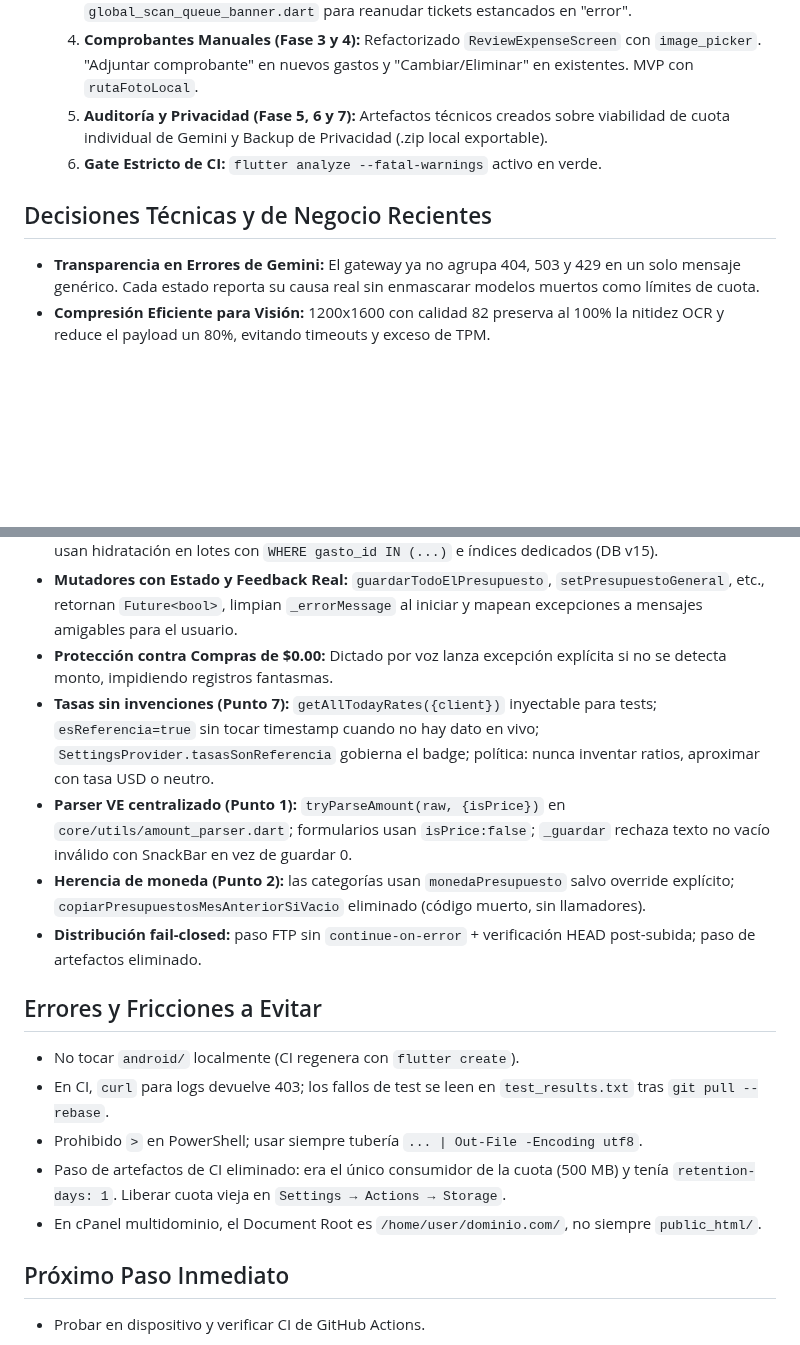
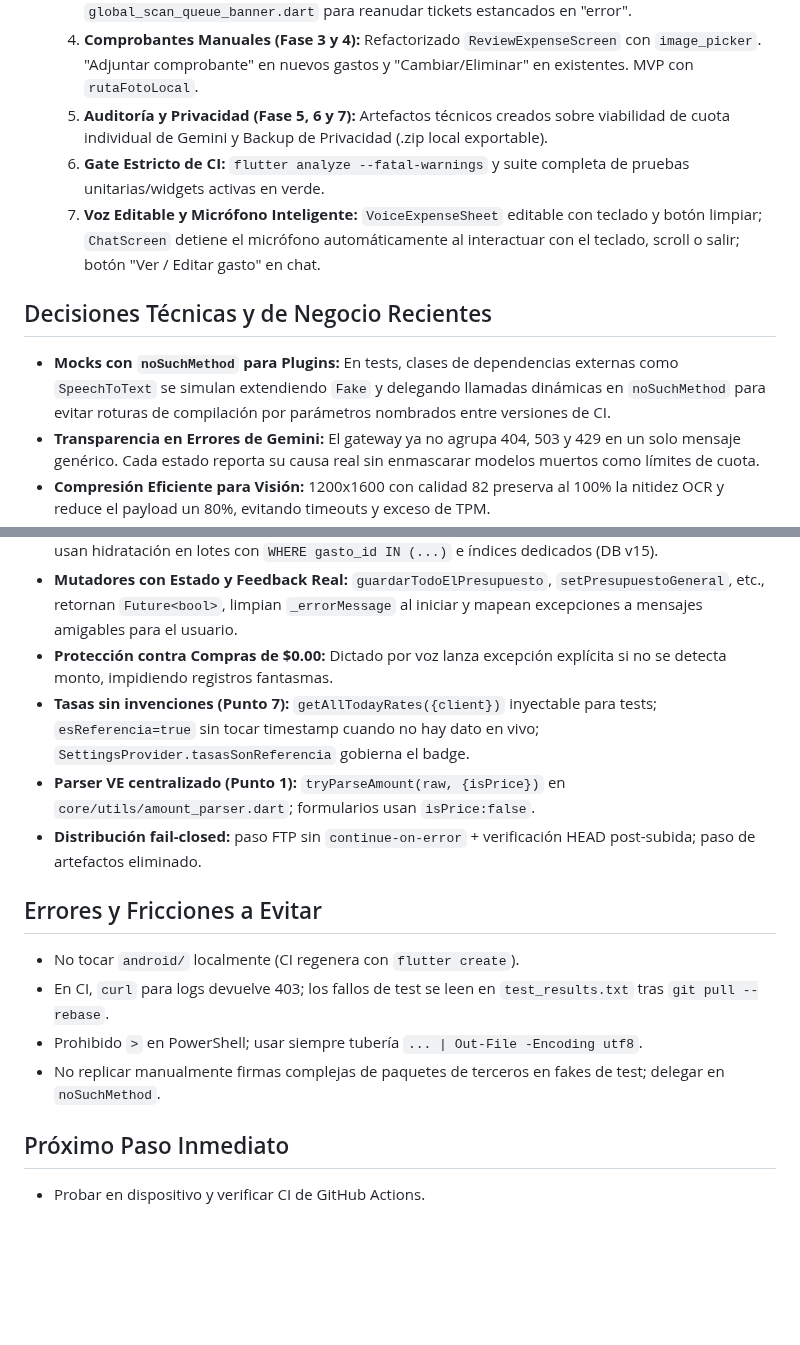
Before and after one commit to cesarluisweb/gastoscan-ai, a Markdown page: MEMORY.md, 2 parts joined by grey strips. GitHub-like rendering; blank space fills up the shorter version.

```diff
--- a/MEMORY.md
+++ b/MEMORY.md
@@ -10,26 +10,26 @@
   3. **Cola Recuperable:** Añadido `retryItem` y botón "Reintentar" (refresh) en `global_scan_queue_banner.dart` para reanudar tickets estancados en "error".
   4. **Comprobantes Manuales (Fase 3 y 4):** Refactorizado `ReviewExpenseScreen` con `image_picker`. "Adjuntar comprobante" en nuevos gastos y "Cambiar/Eliminar" en existentes. MVP con `rutaFotoLocal`.
   5. **Auditoría y Privacidad (Fase 5, 6 y 7):** Artefactos técnicos creados sobre viabilidad de cuota individual de Gemini y Backup de Privacidad (.zip local exportable).
-  6. **Gate Estricto de CI:** `flutter analyze --fatal-warnings` activo en verde.
+  6. **Gate Estricto de CI:** `flutter analyze --fatal-warnings` y suite completa de pruebas unitarias/widgets activas en verde.
+  7. **Voz Editable y Micrófono Inteligente:** `VoiceExpenseSheet` editable con teclado y botón limpiar; `ChatScreen` detiene el micrófono automáticamente al interactuar con el teclado, scroll o salir; botón "Ver / Editar gasto" en chat.
 
 ## Decisiones Técnicas y de Negocio Recientes
+- **Mocks con `noSuchMethod` para Plugins:** En tests, clases de dependencias externas como `SpeechToText` se simulan extendiendo `Fake` y delegando llamadas dinámicas en `noSuchMethod` para evitar roturas de compilación por parámetros nombrados entre versiones de CI.
 - **Transparencia en Errores de Gemini:** El gateway ya no agrupa 404, 503 y 429 en un solo mensaje genérico. Cada estado reporta su causa real sin enmascarar modelos muertos como límites de cuota.
 - **Compresión Eficiente para Visión:** 1200x1600 con calidad 82 preserva al 100% la nitidez OCR y reduce el payload un 80%, evitando timeouts y exceso de TPM.
 - **Presupuestos sin Escrituras Fantasmas:** En meses vacíos, `GastoProvider` adopta en memoria el presupuesto del mes previo sin escribir en SQLite ni alterar timestamps de sincronización.
 - **Rutas Calientes O(1) e Índices:** `softDeleteGasto` no recarga toda la BD; consultas de gastos e ítems usan hidratación en lotes con `WHERE gasto_id IN (...)` e índices dedicados (DB v15).
 - **Mutadores con Estado y Feedback Real:** `guardarTodoElPresupuesto`, `setPresupuestoGeneral`, etc., retornan `Future<bool>`, limpian `_errorMessage` al iniciar y mapean excepciones a mensajes amigables para el usuario.
 - **Protección contra Compras de $0.00:** Dictado por voz lanza excepción explícita si no se detecta monto, impidiendo registros fantasmas.
-- **Tasas sin invenciones (Punto 7):** `getAllTodayRates({client})` inyectable para tests; `esReferencia=true` sin tocar timestamp cuando no hay dato en vivo; `SettingsProvider.tasasSonReferencia` gobierna el badge; política: nunca inventar ratios, aproximar con tasa USD o neutro.
-- **Parser VE centralizado (Punto 1):** `tryParseAmount(raw, {isPrice})` en `core/utils/amount_parser.dart`; formularios usan `isPrice:false`; `_guardar` rechaza texto no vacío inválido con SnackBar en vez de guardar 0.
-- **Herencia de moneda (Punto 2):** las categorías usan `monedaPresupuesto` salvo override explícito; `copiarPresupuestosMesAnteriorSiVacio` eliminado (código muerto, sin llamadores).
+- **Tasas sin invenciones (Punto 7):** `getAllTodayRates({client})` inyectable para tests; `esReferencia=true` sin tocar timestamp cuando no hay dato en vivo; `SettingsProvider.tasasSonReferencia` gobierna el badge.
+- **Parser VE centralizado (Punto 1):** `tryParseAmount(raw, {isPrice})` en `core/utils/amount_parser.dart`; formularios usan `isPrice:false`.
 - **Distribución fail-closed:** paso FTP sin `continue-on-error` + verificación HEAD post-subida; paso de artefactos eliminado.
 
 ## Errores y Fricciones a Evitar
 - No tocar `android/` localmente (CI regenera con `flutter create`).
 - En CI, `curl` para logs devuelve 403; los fallos de test se leen en `test_results.txt` tras `git pull --rebase`.
 - Prohibido `>` en PowerShell; usar siempre tubería `... | Out-File -Encoding utf8`.
-- Paso de artefactos de CI eliminado: era el único consumidor de la cuota (500 MB) y tenía `retention-days: 1`. Liberar cuota vieja en `Settings → Actions → Storage`.
-- En cPanel multidominio, el Document Root es `/home/user/dominio.com/`, no siempre `public_html/`.
+- No replicar manualmente firmas complejas de paquetes de terceros en fakes de test; delegar en `noSuchMethod`.
 
 ## Próximo Paso Inmediato
 - Probar en dispositivo y verificar CI de GitHub Actions.
```
Also changed, not shown: GEMINI.md (+2 -0 lines).
